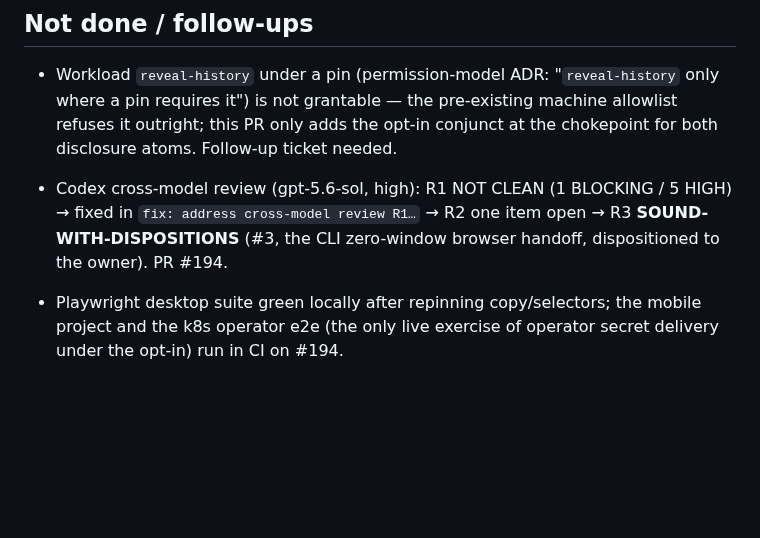
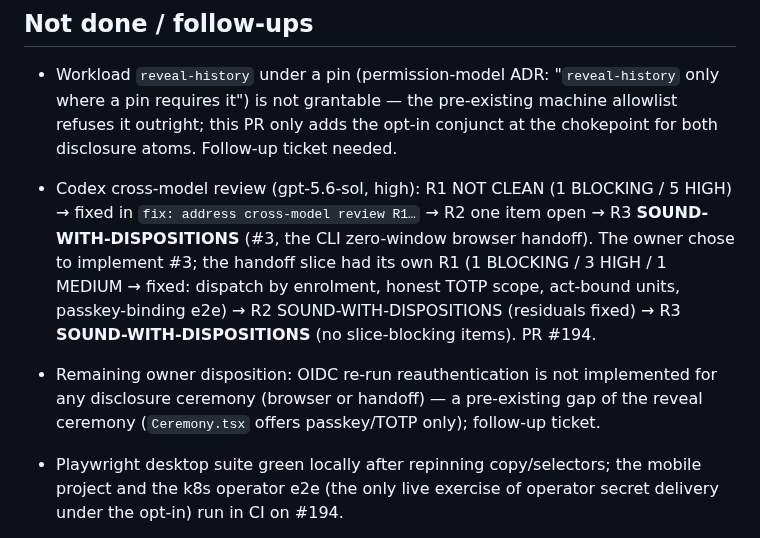
Before and after one commit to Dunky13/Hikyo, a Markdown page: docs/handoff/v1-launch-blockers.md, the part around the change. GitHub-like rendering; blank space fills up the shorter version.

Commit message:
docs(handoff): record the handoff-slice review outcome
Signed-off-by: Marc Went <marc@went.io>

```diff
--- a/docs/handoff/v1-launch-blockers.md
+++ b/docs/handoff/v1-launch-blockers.md
@@ -33,6 +33,7 @@ motivated it: `docs/handoff/v1-readiness-audit.md`.
 
 - Workload `reveal-history` under a pin (permission-model ADR: "`reveal-history` only where a pin requires it") is not grantable — the pre-existing machine allowlist refuses it outright; this PR only adds the opt-in conjunct at the chokepoint for both disclosure atoms. Follow-up ticket needed.
 
-- Codex cross-model review (gpt-5.6-sol, high): R1 NOT CLEAN (1 BLOCKING / 5 HIGH) → fixed in `fix: address cross-model review R1…` → R2 one item open → R3 **SOUND-WITH-DISPOSITIONS** (#3, the CLI zero-window browser handoff, dispositioned to the owner). PR #194.
+- Codex cross-model review (gpt-5.6-sol, high): R1 NOT CLEAN (1 BLOCKING / 5 HIGH) → fixed in `fix: address cross-model review R1…` → R2 one item open → R3 **SOUND-WITH-DISPOSITIONS** (#3, the CLI zero-window browser handoff). The owner chose to implement #3; the handoff slice had its own R1 (1 BLOCKING / 3 HIGH / 1 MEDIUM → fixed: dispatch by enrolment, honest TOTP scope, act-bound units, passkey-binding e2e) → R2 SOUND-WITH-DISPOSITIONS (residuals fixed) → R3 **SOUND-WITH-DISPOSITIONS** (no slice-blocking items). PR #194.
+- Remaining owner disposition: OIDC re-run reauthentication is not implemented for any disclosure ceremony (browser or handoff) — a pre-existing gap of the reveal ceremony (`Ceremony.tsx` offers passkey/TOTP only); follow-up ticket.
 - Playwright desktop suite green locally after repinning copy/selectors; the mobile project and the k8s operator e2e (the only live exercise of operator secret delivery under the opt-in) run in CI on #194.
 - Docker quick path, chart root-key/Ingress, `hikyo init`, field-level error detail: audit option B, not in this PR.
```
